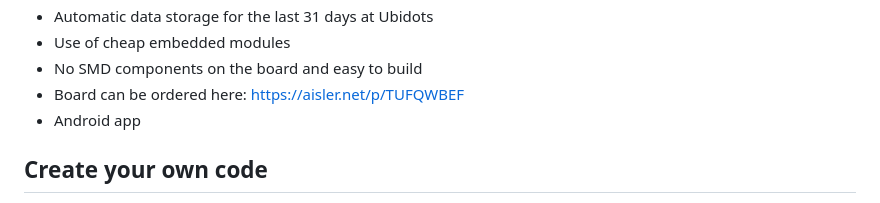
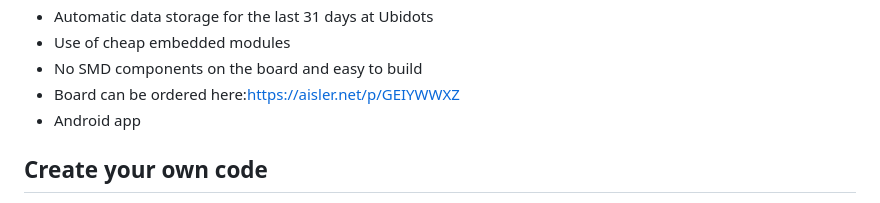
Before and after one commit to norbert-walter/LoRa-Boat-Monitor, a Markdown page: README.md, the part around the change. Rendered like a GitHub page.

Commit message:
Update README.md
Change link

```diff
--- a/README.md
+++ b/README.md
@@ -50,7 +50,7 @@ Image: Block diagram LoRa boat monitor
 * Automatic data storage for the last 31 days at Ubidots
 * Use of cheap embedded modules
 * No SMD components on the board and easy to build
-* Board can be ordered here:  [https://aisler.net/p/TUFQWBEF](https://aisler.net/p/TUFQWBEF)
+* Board can be ordered here:[https://aisler.net/p/GEIYWWXZ](https://aisler.net/p/GEIYWWXZ)
 * Android app
 
 ## Create your own code
```
